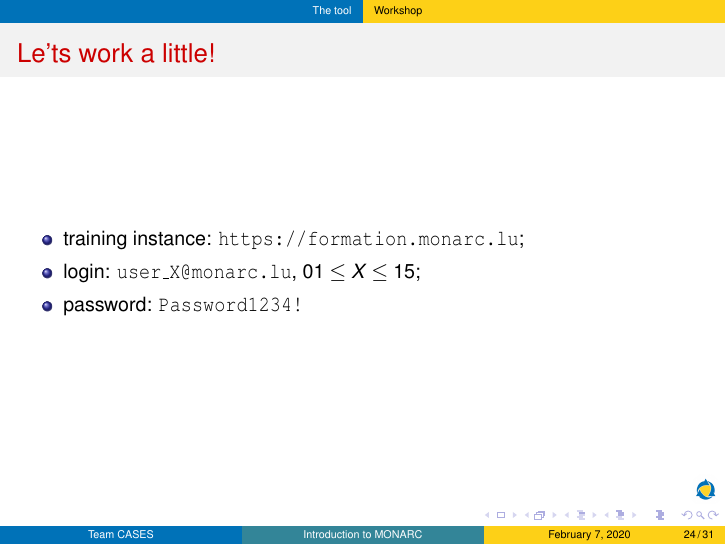
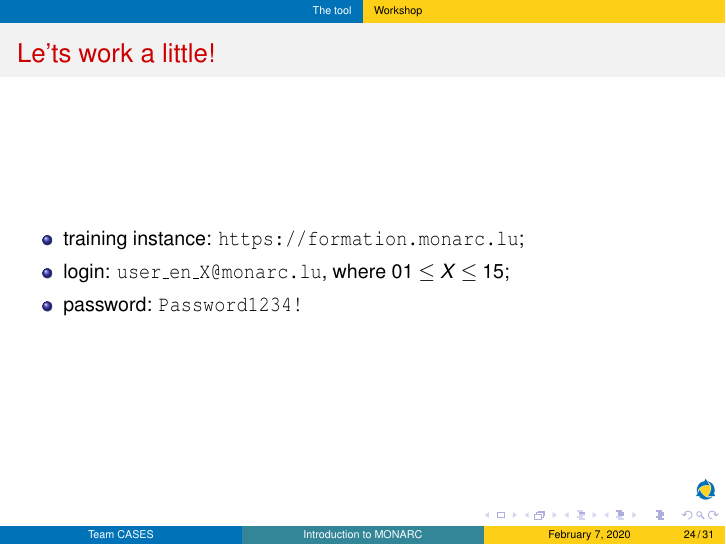
Before and after one commit to monarc-project/monarc-training, LaTeX slides (presentation/MONARC-training.tex, which reads presentation/3-tool/tool.tex): page 24 of 31. Compiled offline with pdfLaTeX.

Commit message:
updated login for en users

```diff
--- a/presentation/3-tool/tool.tex
+++ b/presentation/3-tool/tool.tex
@@ -23,7 +23,7 @@
     \framesubtitle{}
     \begin{itemize}
         \item training instance: \url{https://formation.monarc.lu};
-        \item login: \texttt{user\_X@monarc.lu}, $01 \leq X \leq 15$;
+        \item login: \texttt{user\_en\_X@monarc.lu}, where $01 \leq X \leq 15$;
         \item password: \texttt{Password1234!}
     \end{itemize}
 \end{frame}
```
